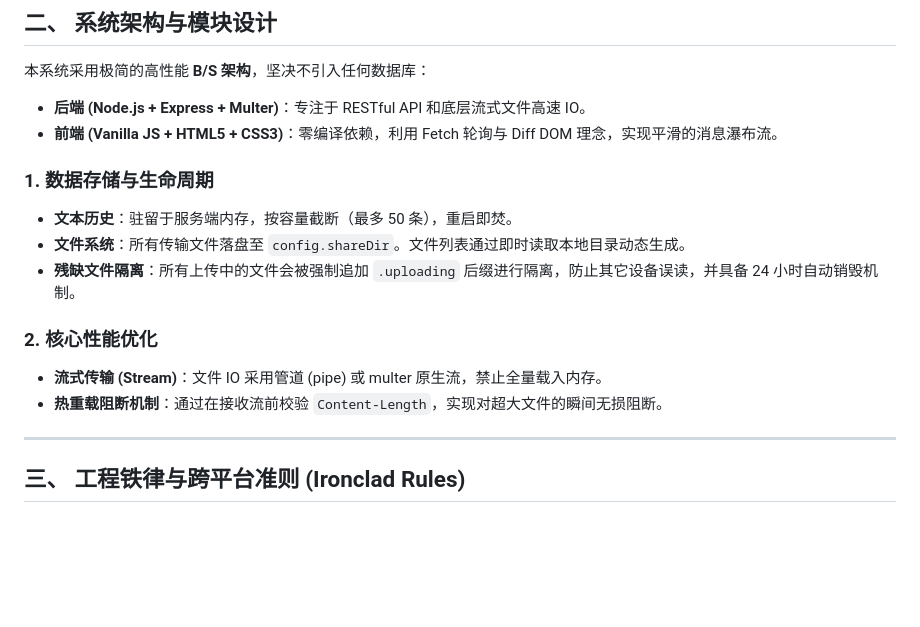
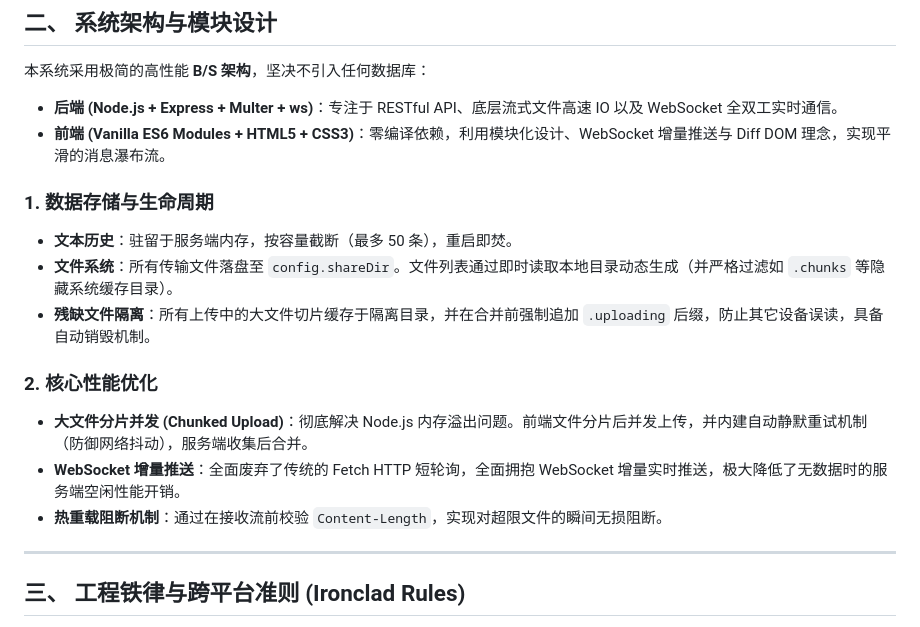
Before and after one commit to 530china/lan-beamdrop, a Markdown page: docs/ARCHITECTURE.md, the part around the change. Rendered like a GitHub page; blank space fills up the shorter version.

Commit message:
docs: update architecture specs to reflect chunked upload and WebSocket refactoring

```diff
--- a/docs/ARCHITECTURE.md
+++ b/docs/ARCHITECTURE.md
@@ -22,17 +22,18 @@ LAN BeamDrop 是一款专注于局域网内多设备协同的“零安装”传
 ## 二、 系统架构与模块设计
 
 本系统采用极简的高性能 **B/S 架构**，坚决不引入任何数据库：
-*   **后端 (Node.js + Express + Multer)**：专注于 RESTful API 和底层流式文件高速 IO。
-*   **前端 (Vanilla JS + HTML5 + CSS3)**：零编译依赖，利用 Fetch 轮询与 Diff DOM 理念，实现平滑的消息瀑布流。
+*   **后端 (Node.js + Express + Multer + ws)**：专注于 RESTful API、底层流式文件高速 IO 以及 WebSocket 全双工实时通信。
+*   **前端 (Vanilla ES6 Modules + HTML5 + CSS3)**：零编译依赖，利用模块化设计、WebSocket 增量推送与 Diff DOM 理念，实现平滑的消息瀑布流。
 
 ### 1. 数据存储与生命周期
 *   **文本历史**：驻留于服务端内存，按容量截断（最多 50 条），重启即焚。
-*   **文件系统**：所有传输文件落盘至 `config.shareDir`。文件列表通过即时读取本地目录动态生成。
-*   **残缺文件隔离**：所有上传中的文件会被强制追加 `.uploading` 后缀进行隔离，防止其它设备误读，并具备 24 小时自动销毁机制。
+*   **文件系统**：所有传输文件落盘至 `config.shareDir`。文件列表通过即时读取本地目录动态生成（并严格过滤如 `.chunks` 等隐藏系统缓存目录）。
+*   **残缺文件隔离**：所有上传中的大文件切片缓存于隔离目录，并在合并前强制追加 `.uploading` 后缀，防止其它设备误读，具备自动销毁机制。
 
 ### 2. 核心性能优化
-*   **流式传输 (Stream)**：文件 IO 采用管道 (pipe) 或 multer 原生流，禁止全量载入内存。
-*   **热重载阻断机制**：通过在接收流前校验 `Content-Length`，实现对超大文件的瞬间无损阻断。
+*   **大文件分片并发 (Chunked Upload)**：彻底解决 Node.js 内存溢出问题。前端文件分片后并发上传，并内建自动静默重试机制（防御网络抖动），服务端收集后合并。
+*   **WebSocket 增量推送**：全面废弃了传统的 Fetch HTTP 短轮询，全面拥抱 WebSocket 增量实时推送，极大降低了无数据时的服务端空闲性能开销。
+*   **热重载阻断机制**：通过在接收流前校验 `Content-Length`，实现对超限文件的瞬间无损阻断。
 
 ---
 
```
